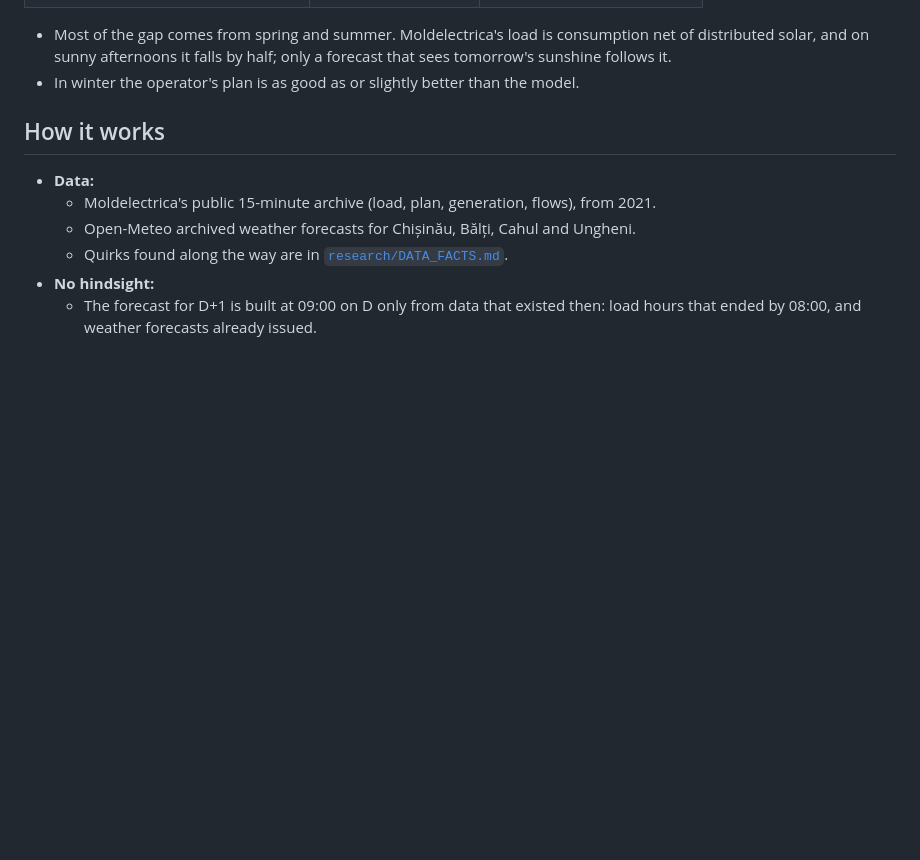
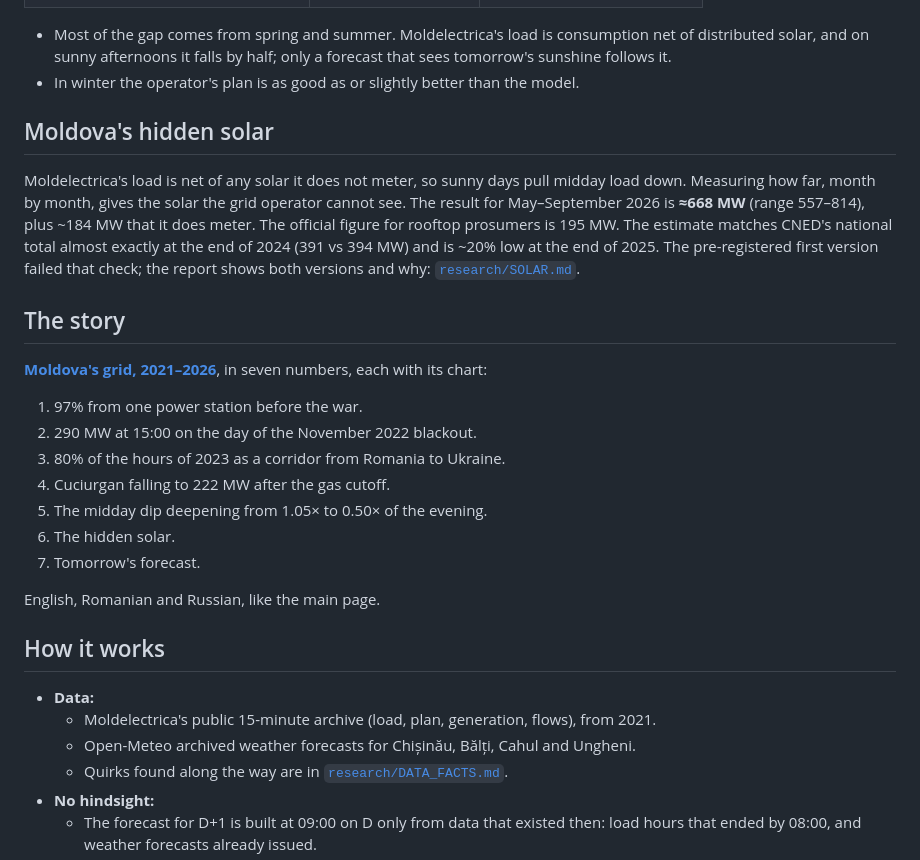
Before and after one commit to iliev-blnk/grid.md, a Markdown page: README.md, the part around the change. GitHub-like rendering; blank space fills up the shorter version.

Commit message:
Document hidden solar and the story

```diff
--- a/README.md
+++ b/README.md
@@ -24,6 +24,31 @@ beforehand ([full report](research/REPORT.md)):
   distributed solar, and on sunny afternoons it falls by half; only a forecast that sees
   tomorrow's sunshine follows it.
 - In winter the operator's plan is as good as or slightly better than the model.
+
+## Moldova's hidden solar
+
+Moldelectrica's load is net of any solar it does not meter, so sunny days pull midday load down.
+Measuring how far, month by month, gives the solar the grid operator cannot see. The result for
+May–September 2026 is **≈668 MW** (range 557–814), plus ~184 MW that it does meter. The official
+figure for rooftop prosumers is 195 MW. The estimate matches CNED's national total almost
+exactly at the end of 2024 (391 vs 394 MW) and is ~20% low at the end of 2025. The
+pre-registered first version failed that check; the report shows both versions and why:
+[`research/SOLAR.md`](research/SOLAR.md).
+
+## The story
+
+[**Moldova's grid, 2021–2026**](https://iliev-blnk.github.io/grid.md/story.html), in seven
+numbers, each with its chart:
+
+1. 97% from one power station before the war.
+2. 290 MW at 15:00 on the day of the November 2022 blackout.
+3. 80% of the hours of 2023 as a corridor from Romania to Ukraine.
+4. Cuciurgan falling to 222 MW after the gas cutoff.
+5. The midday dip deepening from 1.05× to 0.50× of the evening.
+6. The hidden solar.
+7. Tomorrow's forecast.
+
+English, Romanian and Russian, like the main page.
 
 ## How it works
 
```
